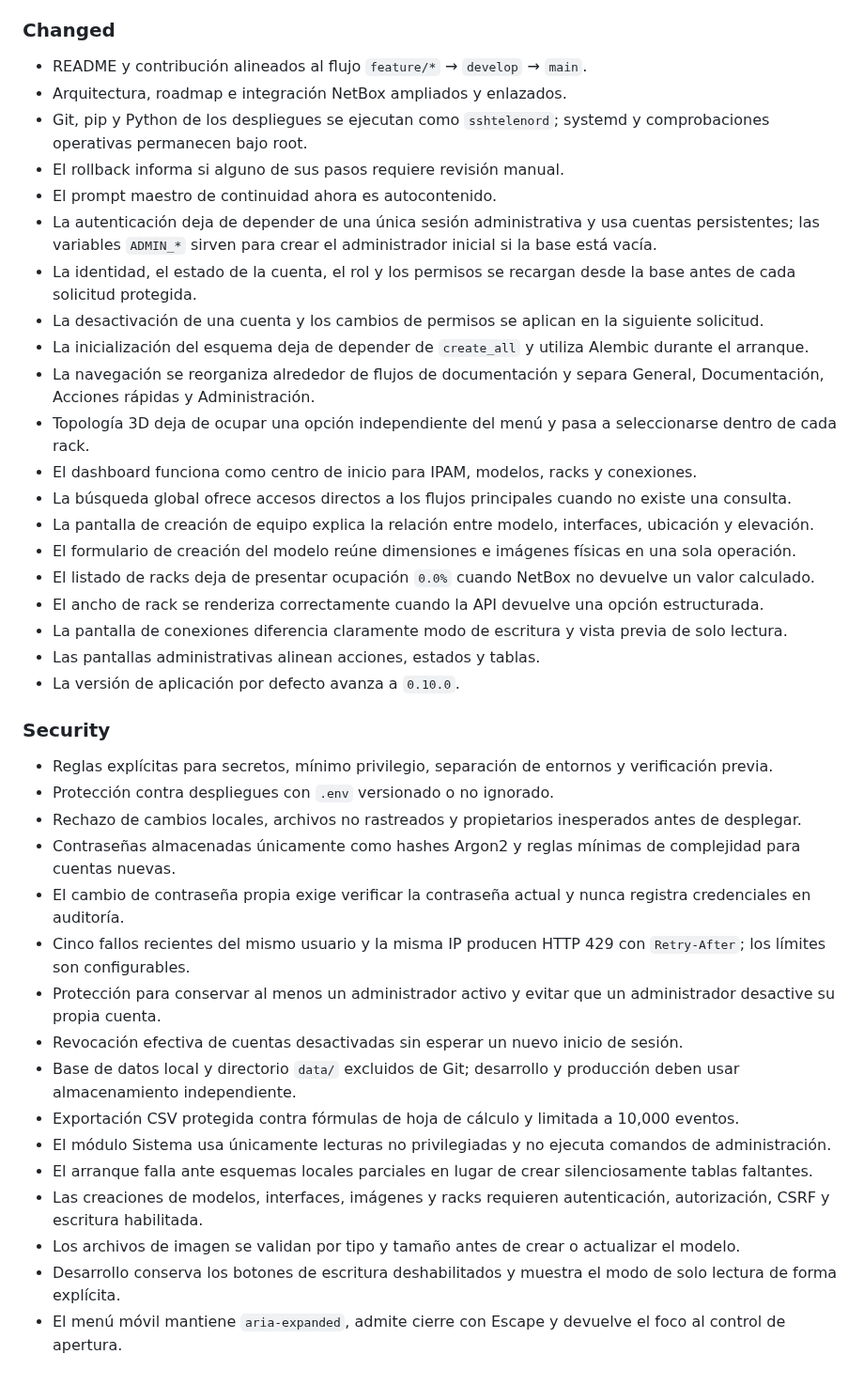
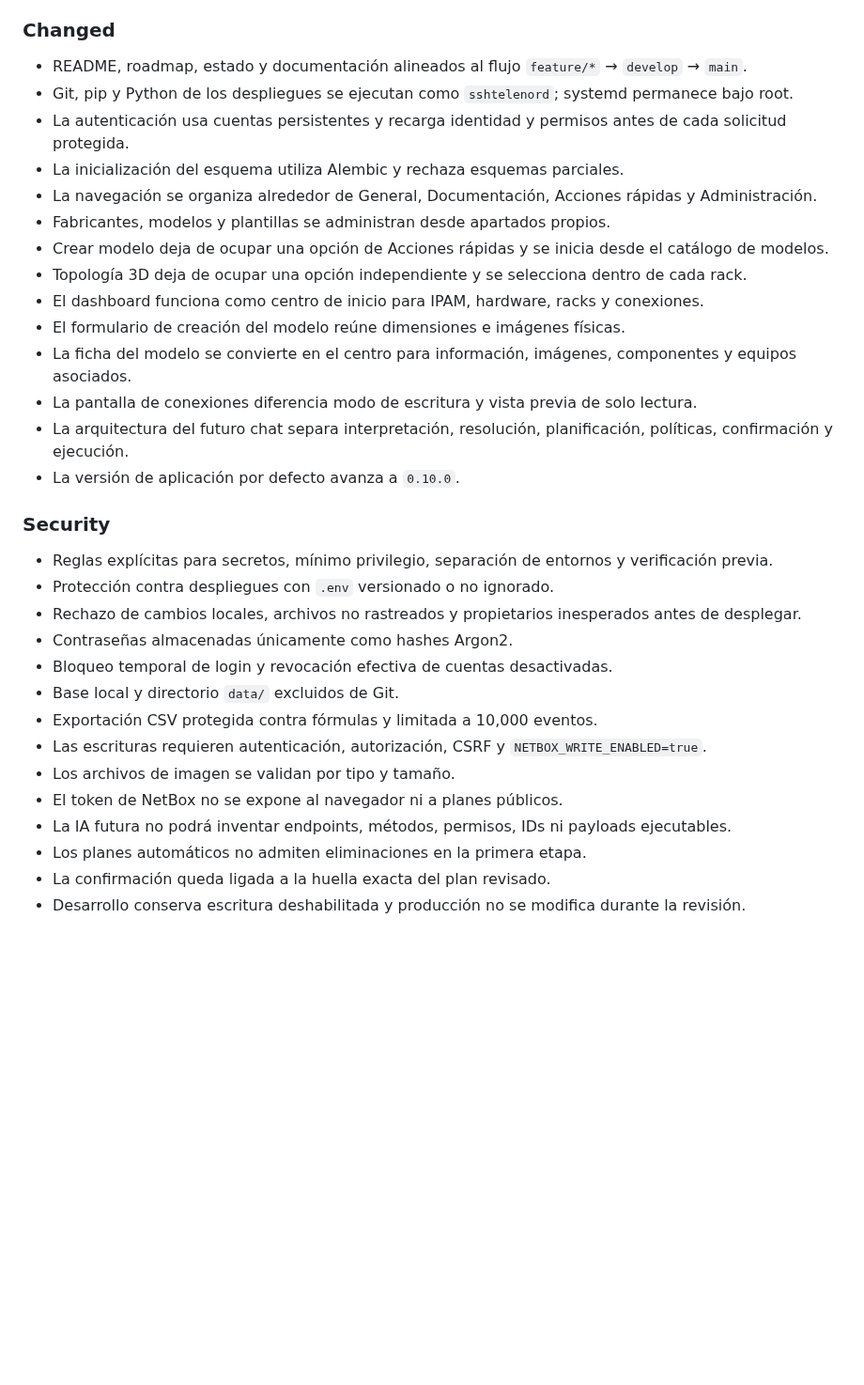
Before and after one commit to tito9903-byte/netdoc, a Markdown page: CHANGELOG.md, the part around one of its changes. Shown at 94% size. GitHub-like rendering; blank space fills up the shorter version.

Commit message:
docs: record hardware workspaces and safe change plans

```diff
--- a/CHANGELOG.md
+++ b/CHANGELOG.md
@@ -51,25 +56,19 @@ El formato sigue [Keep a Changelog](https://keepachangelog.com/es-ES/1.1.0/) y l
 
 ### Changed
 
-- README y contribución alineados al flujo `feature/*` → `develop` → `main`.
-- Arquitectura, roadmap e integración NetBox ampliados y enlazados.
-- Git, pip y Python de los despliegues se ejecutan como `sshtelenord`; systemd y comprobaciones operativas permanecen bajo root.
-- El rollback informa si alguno de sus pasos requiere revisión manual.
-- El prompt maestro de continuidad ahora es autocontenido.
-- La autenticación deja de depender de una única sesión administrativa y usa cuentas persistentes; las variables `ADMIN_*` sirven para crear el administrador inicial si la base está vacía.
-- La identidad, el estado de la cuenta, el rol y los permisos se recargan desde la base antes de cada solicitud protegida.
-- La desactivación de una cuenta y los cambios de permisos se aplican en la siguiente solicitud.
-- La inicialización del esquema deja de depender de `create_all` y utiliza Alembic durante el arranque.
-- La navegación se reorganiza alrededor de flujos de documentación y separa General, Documentación, Acciones rápidas y Administración.
-- Topología 3D deja de ocupar una opción independiente del menú y pasa a seleccionarse dentro de cada rack.
-- El dashboard funciona como centro de inicio para IPAM, modelos, racks y conexiones.
-- La búsqueda global ofrece accesos directos a los flujos principales cuando no existe una consulta.
-- La pantalla de creación de equipo explica la relación entre modelo, interfaces, ubicación y elevación.
-- El formulario de creación del modelo reúne dimensiones e imágenes físicas en una sola operación.
-- El listado de racks deja de presentar ocupación `0.0%` cuando NetBox no devuelve un valor calculado.
-- El ancho de rack se renderiza correctamente cuando la API devuelve una opción estructurada.
-- La pantalla de conexiones diferencia claramente modo de escritura y vista previa de solo lectura.
-- Las pantallas administrativas alinean acciones, estados y tablas.
+- README, roadmap, estado y documentación alineados al flujo `feature/*` → `develop` → `main`.
+- Git, pip y Python de los despliegues se ejecutan como `sshtelenord`; systemd permanece bajo root.
+- La autenticación usa cuentas persistentes y recarga identidad y permisos antes de cada solicitud protegida.
+- La inicialización del esquema utiliza Alembic y rechaza esquemas parciales.
+- La navegación se organiza alrededor de General, Documentación, Acciones rápidas y Administración.
+- Fabricantes, modelos y plantillas se administran desde apartados propios.
+- Crear modelo deja de ocupar una opción de Acciones rápidas y se inicia desde el catálogo de modelos.
+- Topología 3D deja de ocupar una opción independiente y se selecciona dentro de cada rack.
+- El dashboard funciona como centro de inicio para IPAM, hardware, racks y conexiones.
+- El formulario de creación del modelo reúne dimensiones e imágenes físicas.
+- La ficha del modelo se convierte en el centro para información, imágenes, componentes y equipos asociados.
+- La pantalla de conexiones diferencia modo de escritura y vista previa de solo lectura.
+- La arquitectura del futuro chat separa interpretación, resolución, planificación, políticas, confirmación y ejecución.
 - La versión de aplicación por defecto avanza a `0.10.0`.
 
 ### Security
@@ -77,16 +76,14 @@ El formato sigue [Keep a Changelog](https://keepachangelog.com/es-ES/1.1.0/) y l
 - Reglas explícitas para secretos, mínimo privilegio, separación de entornos y verificación previa.
 - Protección contra despliegues con `.env` versionado o no ignorado.
 - Rechazo de cambios locales, archivos no rastreados y propietarios inesperados antes de desplegar.
-- Contraseñas almacenadas únicamente como hashes Argon2 y reglas mínimas de complejidad para cuentas nuevas.
-- El cambio de contraseña propia exige verificar la contraseña actual y nunca registra credenciales en auditoría.
-- Cinco fallos recientes del mismo usuario y la misma IP producen HTTP 429 con `Retry-After`; los límites son configurables.
-- Protección para conservar al menos un administrador activo y evitar que un administrador desactive su propia cuenta.
-- Revocación efectiva de cuentas desactivadas sin esperar un nuevo inicio de sesión.
-- Base de datos local y directorio `data/` excluidos de Git; desarrollo y producción deben usar almacenamiento independiente.
-- Exportación CSV protegida contra fórmulas de hoja de cálculo y limitada a 10,000 eventos.
-- El módulo Sistema usa únicamente lecturas no privilegiadas y no ejecuta comandos de administración.
-- El arranque falla ante esquemas locales parciales en lugar de crear silenciosamente tablas faltantes.
-- Las creaciones de modelos, interfaces, imágenes y racks requieren autenticación, autorización, CSRF y escritura habilitada.
-- Los archivos de imagen se validan por tipo y tamaño antes de crear o actualizar el modelo.
-- Desarrollo conserva los botones de escritura deshabilitados y muestra el modo de solo lectura de forma explícita.
-- El menú móvil mantiene `aria-expanded`, admite cierre con Escape y devuelve el foco al control de apertura.
+- Contraseñas almacenadas únicamente como hashes Argon2.
+- Bloqueo temporal de login y revocación efectiva de cuentas desactivadas.
+- Base local y directorio `data/` excluidos de Git.
+- Exportación CSV protegida contra fórmulas y limitada a 10,000 eventos.
+- Las escrituras requieren autenticación, autorización, CSRF y `NETBOX_WRITE_ENABLED=true`.
+- Los archivos de imagen se validan por tipo y tamaño.
+- El token de NetBox no se expone al navegador ni a planes públicos.
+- La IA futura no podrá inventar endpoints, métodos, permisos, IDs ni payloads ejecutables.
+- Los planes automáticos no admiten eliminaciones en la primera etapa.
+- La confirmación queda ligada a la huella exacta del plan revisado.
+- Desarrollo conserva escritura deshabilitada y producción no se modifica durante la revisión.
```
Also changed, not shown: other parts of CHANGELOG.md (+23 -18 lines).
